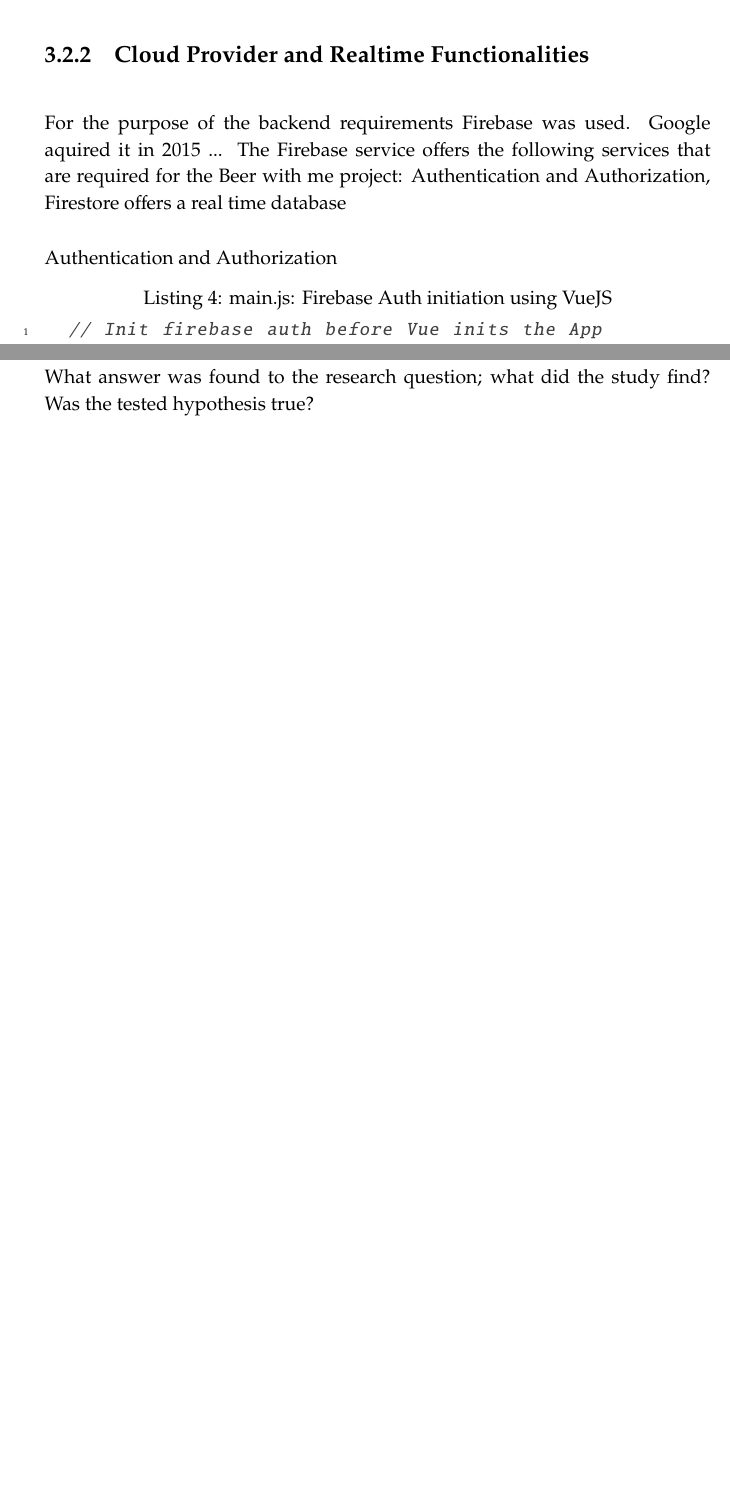
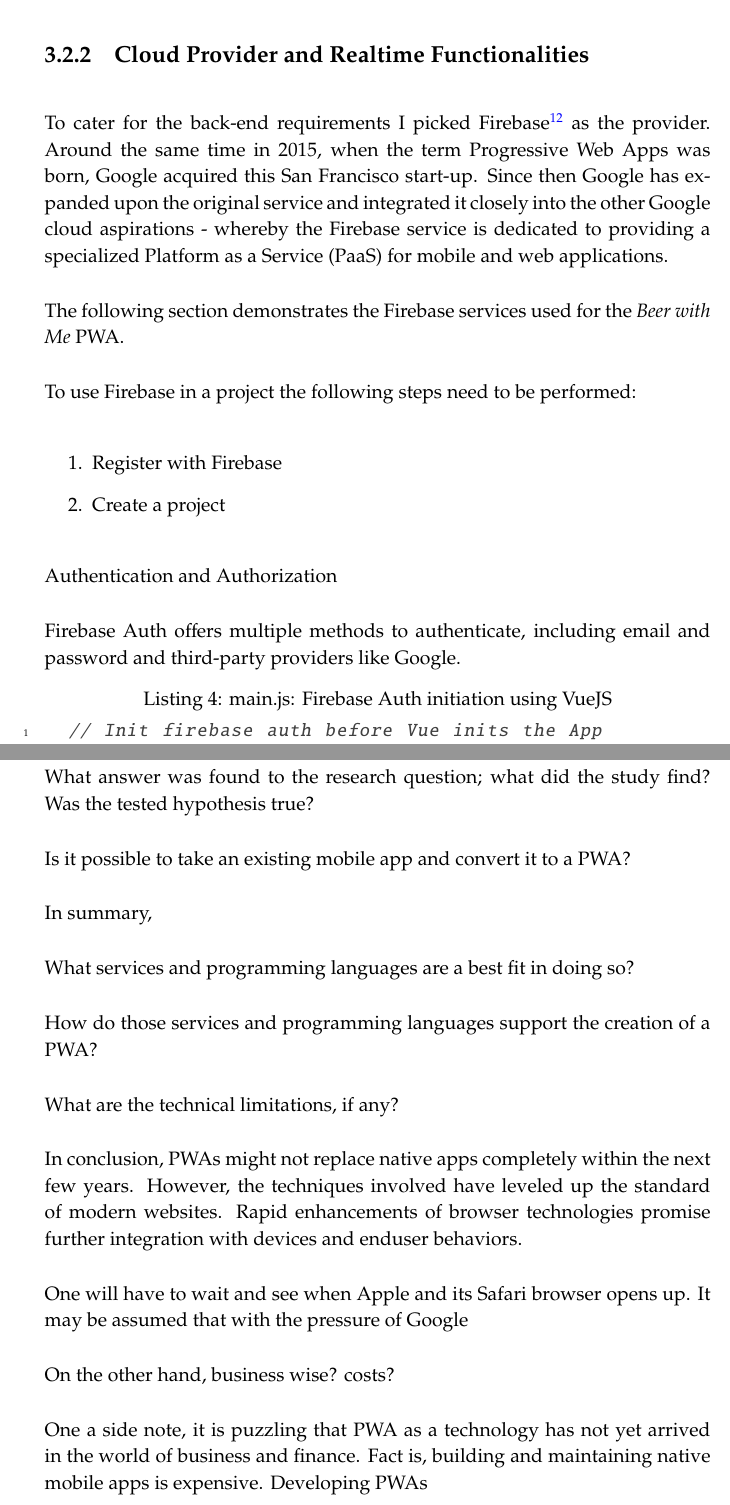
Before and after one commit to gunharth/bwm-paper, a LaTeX thesis (document.tex, which reads chapters/implementation.tex, chapters/introduction.tex, chapters/results.tex): two parts of pages 14 and 16 of 19 before the commit and two parts of pages 15 and 17 of 20 after it, joined at a grey line, cut so that both start at the same text, the shorter picture padded with empty space. The pictures show the PDF file document.pdf that the author committed with the source.

Commit message:
Working on content

```diff
--- a/chapters/implementation.tex
+++ b/chapters/implementation.tex
@@ -121,10 +121,19 @@
 
 \subsection{Cloud Provider and Realtime Functionalities}
 
-For the purpose of the backend requirements Firebase was used. Google aquired it in 2015 ...
-The Firebase service offers the following services that are required for the Beer with me project: Authentication and Authorization, Firestore offers a real time database
+To cater for the back-end requirements I picked Firebase\footnote{\url{https://firebase.google.com}} as the provider. Around the same time in 2015, when the term Progressive Web Apps was born, Google acquired this San Francisco start-up. Since then Google has expanded upon the original service and integrated it closely into the other Google cloud aspirations - whereby the Firebase service is dedicated to providing a specialized Platform as a Service (PaaS) for mobile and web applications.
+
+The following section demonstrates the Firebase services used for the \textit{Beer with Me} PWA.
+
+To use Firebase in a project the following steps need to be performed:
+\begin{enumerate}
+  \item Register with Firebase
+  \item Create a project
+\end{enumerate}
 
 Authentication and Authorization
+
+Firebase Auth offers multiple methods to authenticate, including email and password and third-party providers like Google.
 
 \begin{lstlisting}[language=JavaScript, caption=main.js: Firebase Auth initiation using VueJS, label=lst:firebase-auth]
   // Init firebase auth before Vue inits the App
--- a/chapters/introduction.tex
+++ b/chapters/introduction.tex
@@ -20,3 +16,8 @@
 A search on Google scholar revealed All articles related to technology side of things. Surprisingly, I was not able to find any entries that focussed on the business side of things. Just looking at the costs of developing and maintaining native or hybrid apps
 
 Developing a native application is an expensive solution. Programmers spend years learning to code heavy native apps and app owners usually invest a huge budget finding a development team. Therefore, an answer to this persistent problem is enhancing traditional web app to a Progressive Web App (PWA). \citep{nguyen2019progressive}
+
+Is it possible to take an existing mobile app and convert it to a PWA?
+What services and programming languages are a best fit in doing so?
+How do those services and programming languages support the creation of a PWA?
+What are the technical limitations, if any?
@@ -22,0 +32,3 @@
+What services and programming languages are a best fit in doing so?
+How do those services and programming languages support the development of a PWA?
+What are the technical limitations, if any?
--- a/chapters/results.tex
+++ b/chapters/results.tex
@@ -1,3 +1,28 @@
 \chapter{Results}
 
 What answer was found to the research question; what did the study find? Was the tested hypothesis true?
+
+
+Is it possible to take an existing mobile app and convert it to a PWA?
+
+In summary,
+
+What services and programming languages are a best fit in doing so?
+
+
+
+How do those services and programming languages support the creation of a PWA?
+
+
+
+What are the technical limitations, if any?
+
+In conclusion, PWAs might not replace native apps completely within the next few years. However, the techniques involved have leveled up the standard of modern websites. Rapid enhancements of browser technologies promise further integration with devices and enduser behaviors.
+
+One will have to wait and see when Apple and its Safari browser opens up. It may be assumed that with the pressure of Google
+
+
+On the other hand, business wise? costs?
+
+
+One a side note, it is puzzling that PWA as a technology has not yet arrived in the world of business and finance. Fact is, building and maintaining native mobile apps is expensive. Developing PWAs
```
Also changed, not shown: bibliography.bib (+0 -15 lines), chapters/methods.tex (+3 -0 lines), document.pdf, chapters/implementation.tex (10 more changed lines), chapters/introduction.tex (12 more changed lines).
